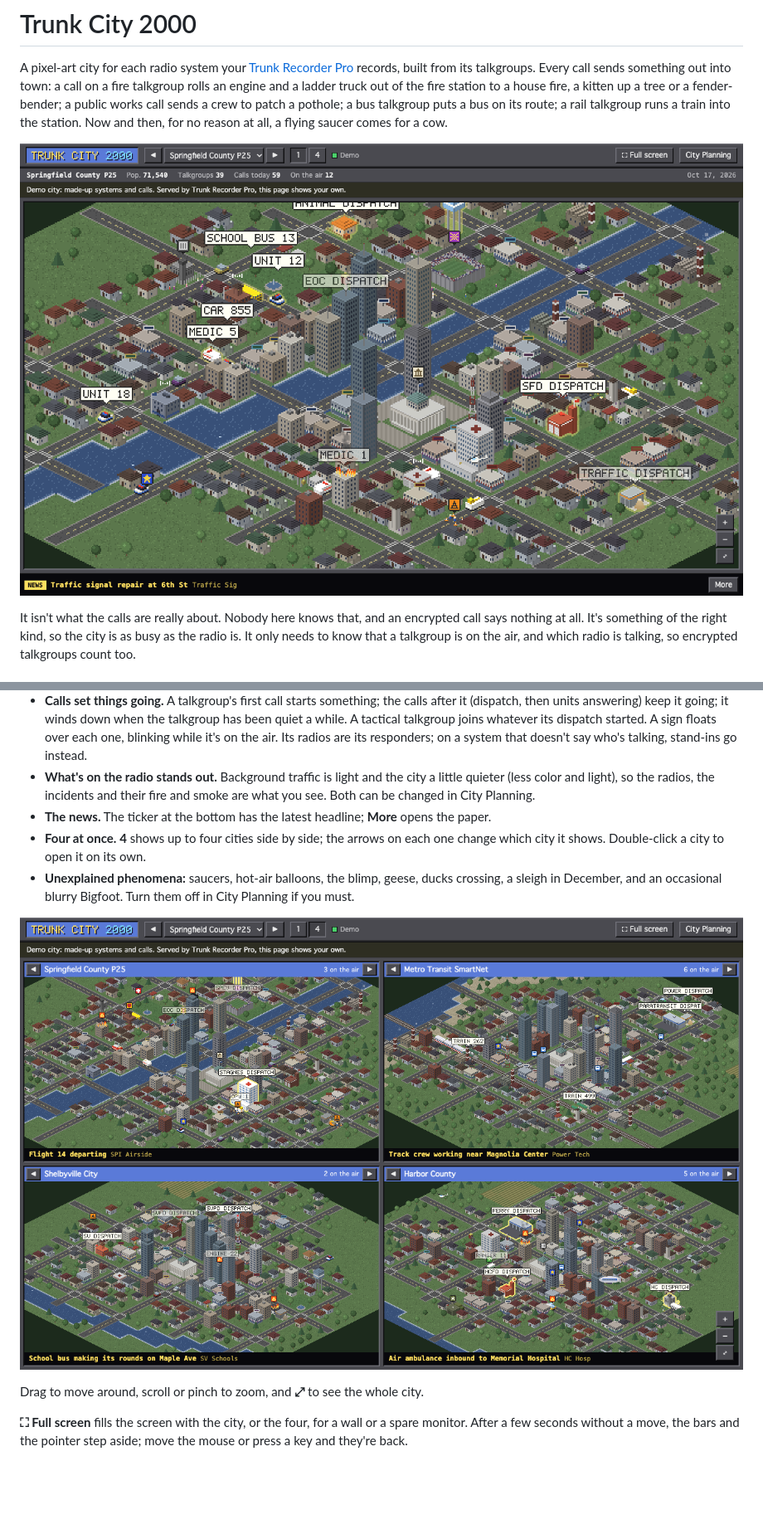
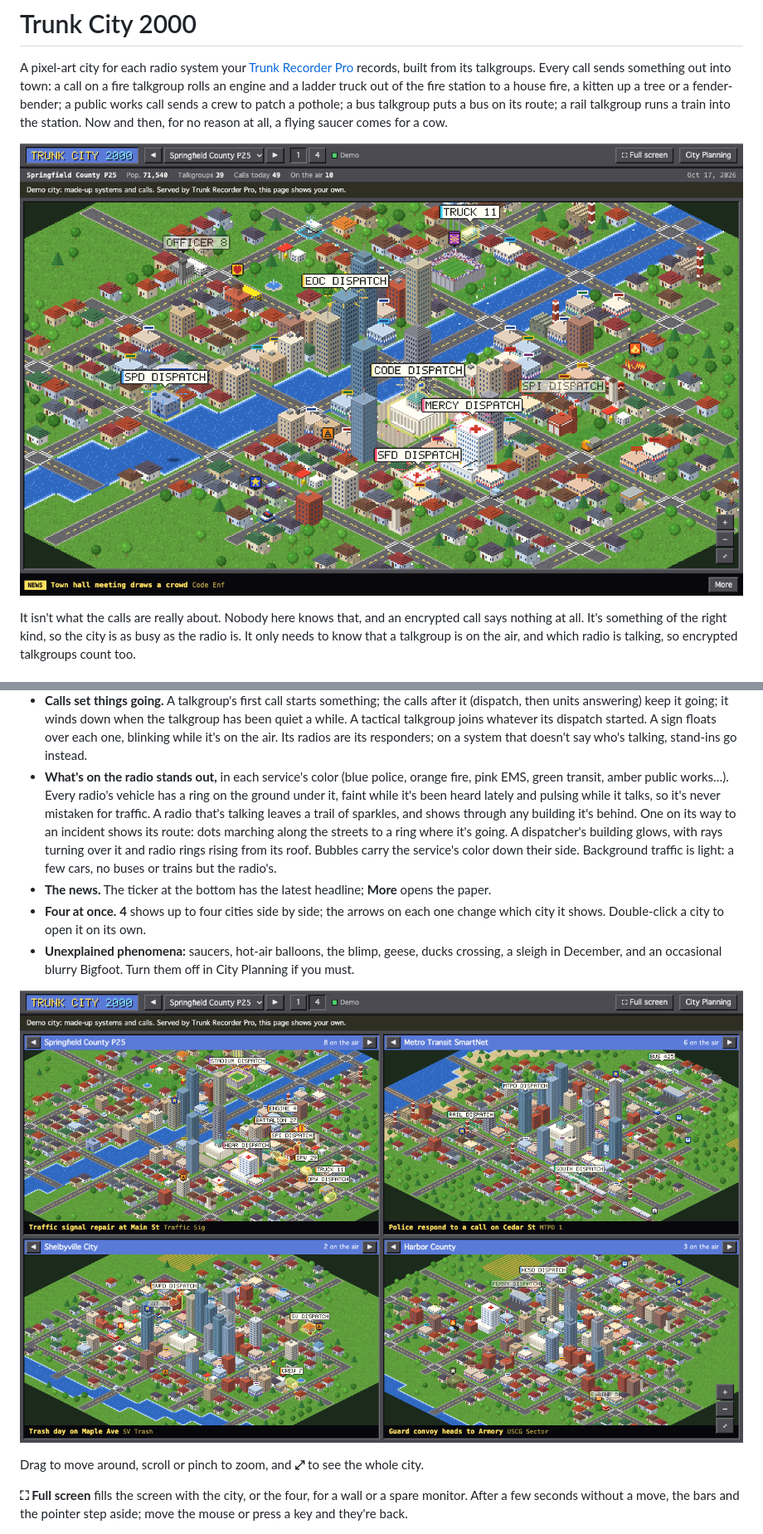
Before and after one commit to TrunkRecorder/trunk-city-2000, a Markdown page: README.md, 2 parts joined by grey strips. Shown at 83% size. Rendered like a GitHub page; pictures changed too: interface/screenshots/main.png, interface/screenshots/quad.png; blank space fills up the shorter version.

```diff
--- a/README.md
+++ b/README.md
@@ -50,9 +50,14 @@ It asks for listen access only: it can see and play what the recorder shows, and
   while. A tactical talkgroup joins whatever its dispatch started. A sign floats over each one,
   blinking while it's on the air. Its radios are its responders; on a system that doesn't say who's
   talking, stand-ins go instead.
-- **What's on the radio stands out.** Background traffic is light and the city a little quieter
-  (less color and light), so the radios, the incidents and their fire and smoke are what you
-  see. Both can be changed in City Planning.
+- **What's on the radio stands out,** in each service's color (blue police, orange fire, pink
+  EMS, green transit, amber public works…). Every radio's vehicle has a ring on the ground under
+  it, faint while it's been heard lately and pulsing while it talks, so it's never mistaken for
+  traffic. A radio that's talking leaves a trail of sparkles, and shows through any building it's
+  behind. One on its way to an incident shows its route: dots marching along the streets to a
+  ring where it's going. A dispatcher's building glows, with rays turning over it and radio rings
+  rising from its roof. Bubbles carry the service's color down their side. Background traffic is
+  light: a few cars, no buses or trains but the radio's.
 - **The news.** The ticker at the bottom has the latest headline; **More** opens the paper.
 - **Four at once.** **4** shows up to four cities side by side; the arrows on each one change which
   city it shows. Double-click a city to open it on its own.
```
Also changed, not shown: other parts of README.md (+3 -2 lines), CHANGELOG.md (+13 -0 lines), interface/screenshots/planning.png, 4 other files.
